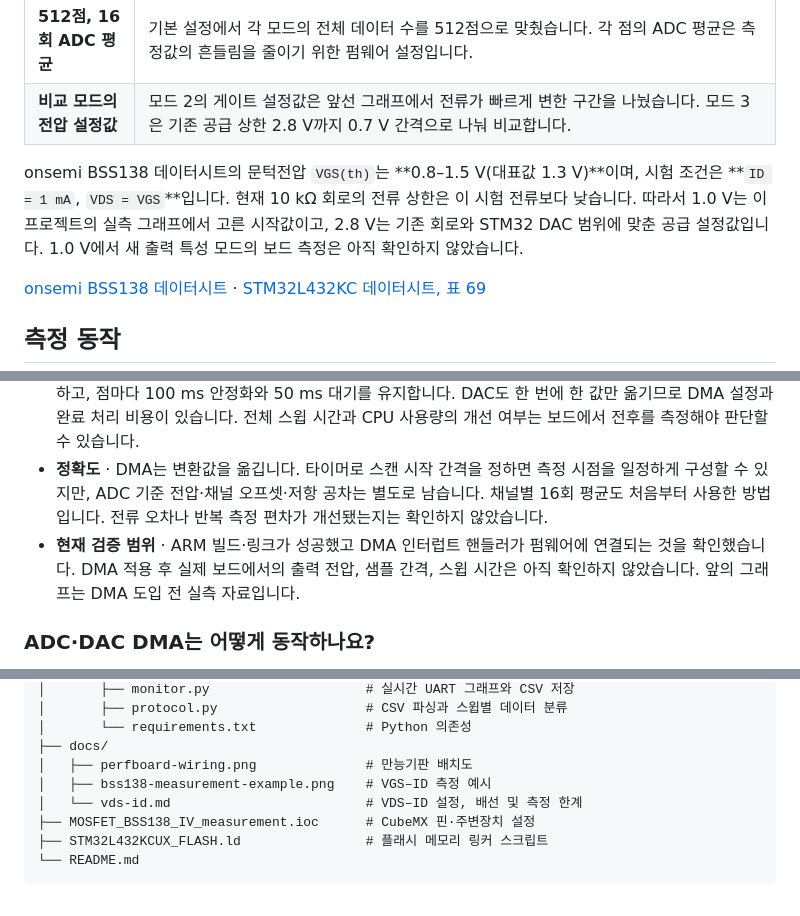
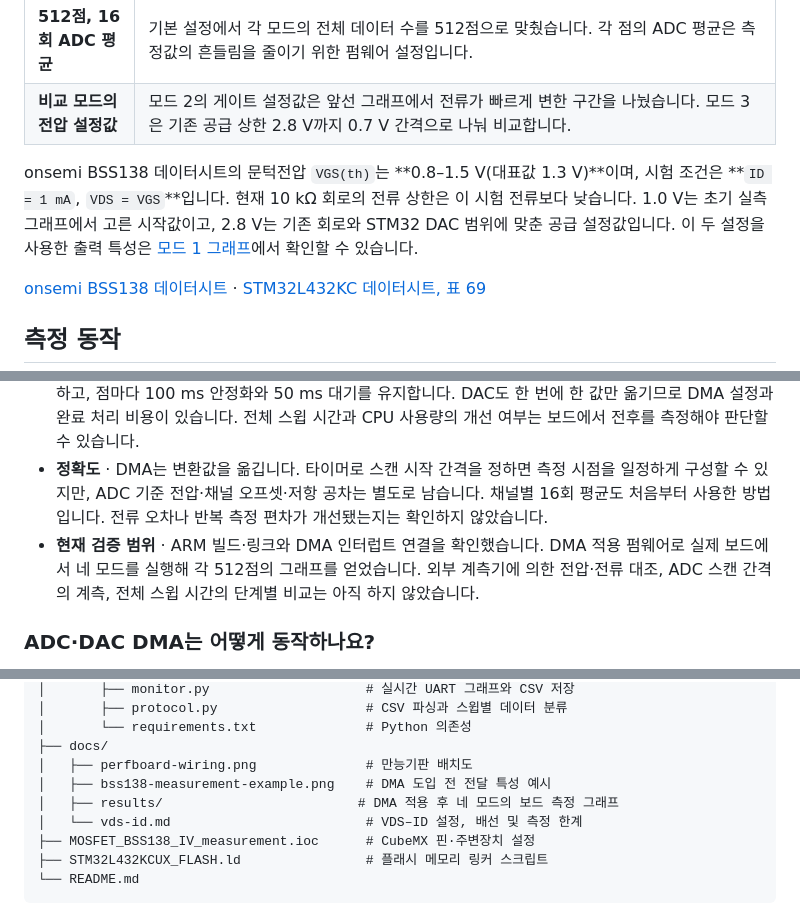
Before and after one commit to NAMDH0415/MOSFET-bss138--IV-measurement, a Markdown page: README.md, 3 parts joined by grey strips. GitHub-like rendering.

```diff
--- a/README.md
+++ b/README.md
@@ -91,7 +111,7 @@ ID_uA = (VSupply − VDrain) × 1,000,000 / 10,000
 | **512점, 16회 ADC 평균** | 기본 설정에서 각 모드의 전체 데이터 수를 512점으로 맞췄습니다. 각 점의 ADC 평균은 측정값의 흔들림을 줄이기 위한 펌웨어 설정입니다. |
 | **비교 모드의 전압 설정값** | 모드 2의 게이트 설정값은 앞선 그래프에서 전류가 빠르게 변한 구간을 나눴습니다. 모드 3은 기존 공급 상한 2.8 V까지 0.7 V 간격으로 나눠 비교합니다. |
 
-onsemi BSS138 데이터시트의 문턱전압 `VGS(th)`는 **0.8–1.5 V(대표값 1.3 V)**이며, 시험 조건은 **`ID = 1 mA`, `VDS = VGS`**입니다. 현재 10 kΩ 회로의 전류 상한은 이 시험 전류보다 낮습니다. 따라서 1.0 V는 이 프로젝트의 실측 그래프에서 고른 시작값이고, 2.8 V는 기존 회로와 STM32 DAC 범위에 맞춘 공급 설정값입니다. 1.0 V에서 새 출력 특성 모드의 보드 측정은 아직 확인하지 않았습니다.
+onsemi BSS138 데이터시트의 문턱전압 `VGS(th)`는 **0.8–1.5 V(대표값 1.3 V)**이며, 시험 조건은 **`ID = 1 mA`, `VDS = VGS`**입니다. 현재 10 kΩ 회로의 전류 상한은 이 시험 전류보다 낮습니다. 1.0 V는 초기 실측 그래프에서 고른 시작값이고, 2.8 V는 기존 회로와 STM32 DAC 범위에 맞춘 공급 설정값입니다. 이 두 설정을 사용한 출력 특성은 [모드 1 그래프](docs/results/mode-1-output.png)에서 확인할 수 있습니다.
 
 [onsemi BSS138 데이터시트](https://www.onsemi.com/pdf/datasheet/bss138-d.pdf) · [STM32L432KC 데이터시트, 표 69](https://www.st.com/resource/en/datasheet/stm32l432kc.pdf)
 
@@ -119,7 +139,7 @@ onsemi BSS138 데이터시트의 문턱전압 `VGS(th)`는 **0.8–1.5 V(대표
 - **코드에서 확인한 변화** · ADC 결과 48개를 CPU가 하나씩 읽는 대신 DMA가 RAM에 씁니다. CPU는 수집이 끝난 뒤 평균과 전류를 계산합니다. DAC도 DMA가 값을 옮기지만 CPU가 점마다 코드를 계산하고 전송을 설정한 뒤 완료를 기다립니다.
 - **속도와 CPU 사용량** · ADC를 매번 폴링하는 작업은 줄어듭니다. 다만 현재는 ADC를 약 16 ms 동안 수집하고, 점마다 100 ms 안정화와 50 ms 대기를 유지합니다. DAC도 한 번에 한 값만 옮기므로 DMA 설정과 완료 처리 비용이 있습니다. 전체 스윕 시간과 CPU 사용량의 개선 여부는 보드에서 전후를 측정해야 판단할 수 있습니다.
 - **정확도** · DMA는 변환값을 옮깁니다. 타이머로 스캔 시작 간격을 정하면 측정 시점을 일정하게 구성할 수 있지만, ADC 기준 전압·채널 오프셋·저항 공차는 별도로 남습니다. 채널별 16회 평균도 처음부터 사용한 방법입니다. 전류 오차나 반복 측정 편차가 개선됐는지는 확인하지 않았습니다.
-- **현재 검증 범위** · ARM 빌드·링크가 성공했고 DMA 인터럽트 핸들러가 펌웨어에 연결되는 것을 확인했습니다. DMA 적용 후 실제 보드에서의 출력 전압, 샘플 간격, 스윕 시간은 아직 확인하지 않았습니다. 앞의 그래프는 DMA 도입 전 실측 자료입니다.
+- **현재 검증 범위** · ARM 빌드·링크와 DMA 인터럽트 연결을 확인했습니다. DMA 적용 펌웨어로 실제 보드에서 네 모드를 실행해 각 512점의 그래프를 얻었습니다. 외부 계측기에 의한 전압·전류 대조, ADC 스캔 간격의 계측, 전체 스윕 시간의 단계별 비교는 아직 하지 않았습니다.
 
 ### ADC·DAC DMA는 어떻게 동작하나요?
 
@@ -245,7 +265,8 @@ MOSFET_BSS138_IV_measurement/
 │       └── requirements.txt              # Python 의존성
 ├── docs/
 │   ├── perfboard-wiring.png              # 만능기판 배치도
-│   ├── bss138-measurement-example.png    # VGS–ID 측정 예시
+│   ├── bss138-measurement-example.png    # DMA 도입 전 전달 특성 예시
+│   ├── results/                         # DMA 적용 후 네 모드의 보드 측정 그래프
 │   └── vds-id.md                         # VDS–ID 설정, 배선 및 측정 한계
 ├── MOSFET_BSS138_IV_measurement.ioc      # CubeMX 핀·주변장치 설정
 ├── STM32L432KCUX_FLASH.ld                # 플래시 메모리 링커 스크립트
```
Also changed, not shown: other parts of README.md (+23 -3 lines), docs/results/mode-0-transfer.png (added), docs/results/mode-1-output.png (added), docs/results/mode-2-output-by-gate.png (added), docs/results/mode-3-transfer-by-supply.png (added).
